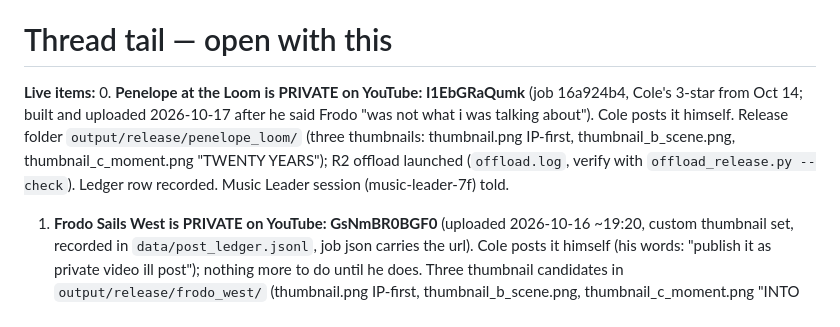
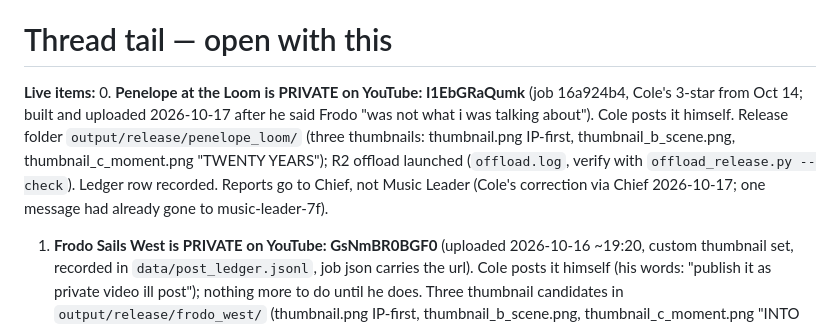
Before and after one commit to colekm297/Ambientizer, a Markdown page: HANDOFF-TAIL-ambientizer.md, the part around the change. Rendered like a GitHub page.

Commit message:
handoff tail: reporting line goes to Chief
Co-Authored-By: Claude Fable 5.1 <noreply@anthropic.com>
Claude-Session: https://claude.ai/code/session_01Ua8DCiDrXDSoYdU6hzWmSL

```diff
--- a/HANDOFF-TAIL-ambientizer.md
+++ b/HANDOFF-TAIL-ambientizer.md
@@ -3,7 +3,7 @@
 # Thread tail — open with this
 
 **Live items:**
-0. **Penelope at the Loom is PRIVATE on YouTube: I1EbGRaQumk** (job 16a924b4, Cole's 3-star from Oct 14; built and uploaded 2026-10-17 after he said Frodo "was not what i was talking about"). Cole posts it himself. Release folder `output/release/penelope_loom/` (three thumbnails: thumbnail.png IP-first, thumbnail_b_scene.png, thumbnail_c_moment.png "TWENTY YEARS"); R2 offload launched (`offload.log`, verify with `offload_release.py --check`). Ledger row recorded. Music Leader session (music-leader-7f) told.
+0. **Penelope at the Loom is PRIVATE on YouTube: I1EbGRaQumk** (job 16a924b4, Cole's 3-star from Oct 14; built and uploaded 2026-10-17 after he said Frodo "was not what i was talking about"). Cole posts it himself. Release folder `output/release/penelope_loom/` (three thumbnails: thumbnail.png IP-first, thumbnail_b_scene.png, thumbnail_c_moment.png "TWENTY YEARS"); R2 offload launched (`offload.log`, verify with `offload_release.py --check`). Ledger row recorded. Reports go to Chief, not Music Leader (Cole's correction via Chief 2026-10-17; one message had already gone to music-leader-7f).
 1. **Frodo Sails West is PRIVATE on YouTube: GsNmBR0BGF0** (uploaded 2026-10-16 ~19:20, custom thumbnail set, recorded in `data/post_ledger.jsonl`, job json carries the url). Cole posts it himself (his words: "publish it as private video ill post"); nothing more to do until he does. Three thumbnail candidates in `output/release/frodo_west/` (thumbnail.png IP-first, thumbnail_b_scene.png, thumbnail_c_moment.png "INTO THE WEST") for Studio's Test & compare. The R2 offload of the folder was still uploading the 4.5 GB master at snapshot (`upload.log` tail); check `offload_release.py --check`.
 2. **Merge of origin/main (one README commit, 1ed2a6b) into living-still-harden and the push are held for Cole's go.** The first attempt was declined in-session on 2026-10-16; Chief says that was a settings change clearing the prompt, not Cole. I said I'd wait for his word. Local commit ec139ff is unpushed.
 3. **Dailies unrated in the app:** 3b5b94d9 (Oct 16, Fair Wind with a voice) and 9438668d (Oct 17, Night Train Home in the Rain, no story world). Cole asked 2026-10-17 whether dailies still run: yes, the 07:30 job ran today. Old text: **Today's daily (job 3b5b94d9, "Odyssey · Daily · Fair Wind Home, With a Voice", 536 s)** is in the app unrated. It tests the voice alone, separated from the new world that Frodo confounded.
```
